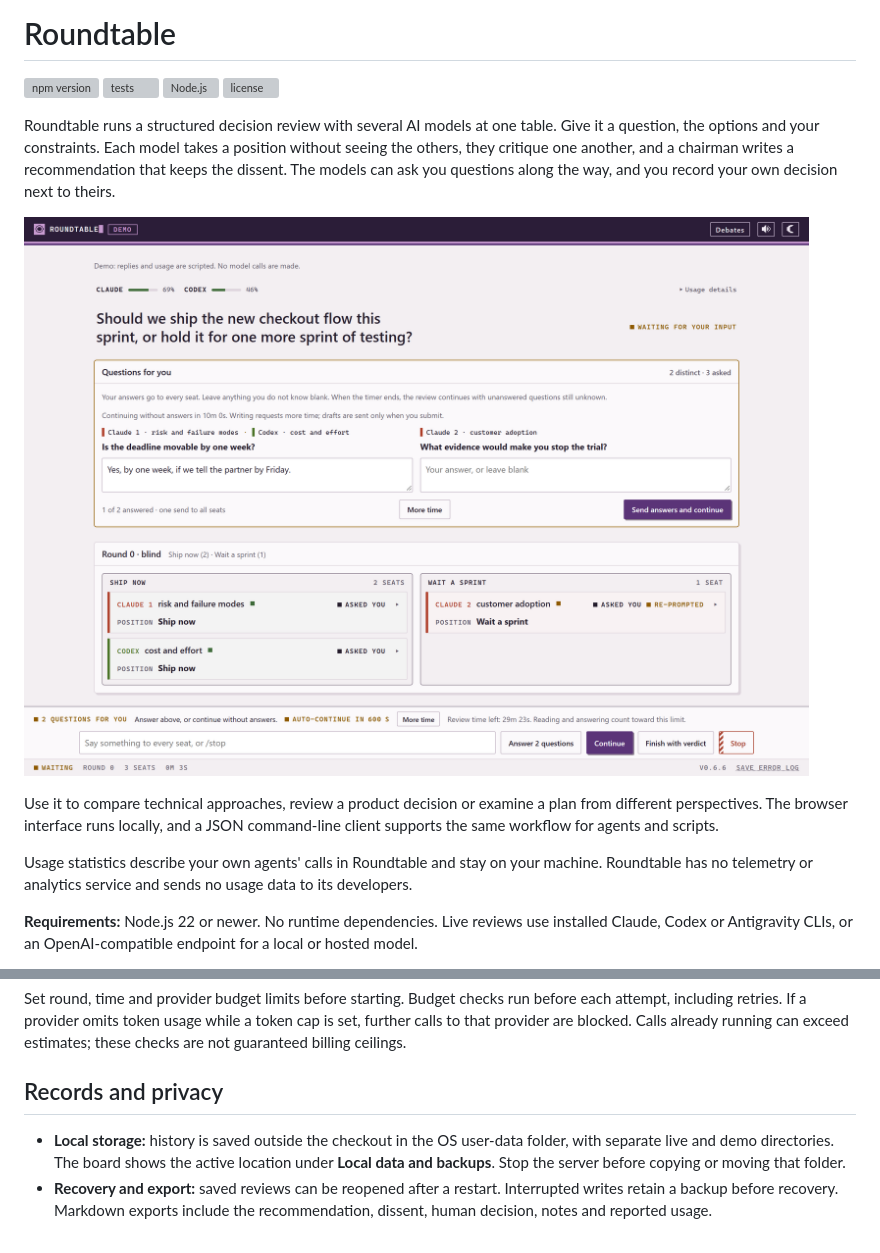
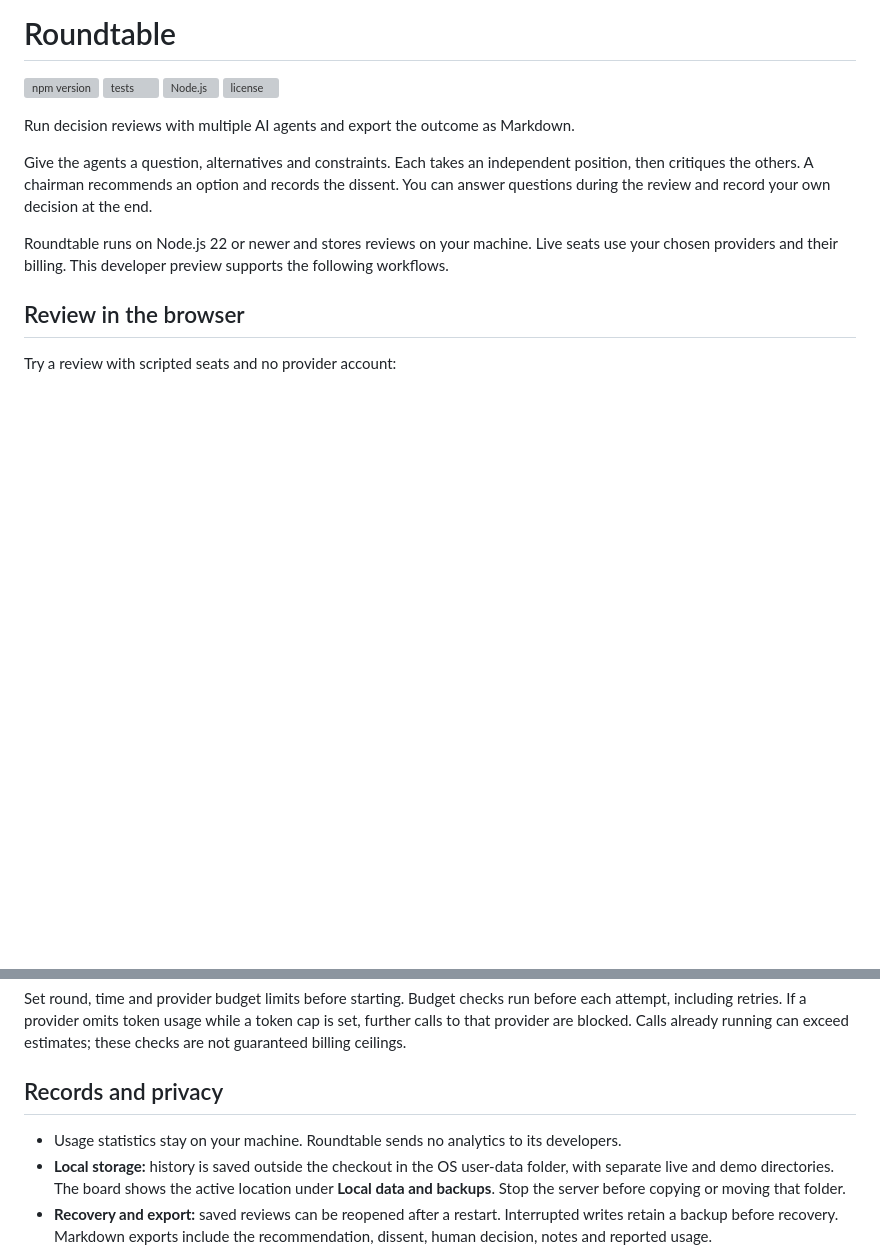
Before and after one commit to prplkane/roundtable, a Markdown page: README.md, 2 parts joined by grey strips. Rendered like a GitHub page; blank space fills up the shorter version; grey boxes are pictures that could not be loaded.

```diff
--- a/README.md
+++ b/README.md
@@ -5,21 +5,16 @@
 [![Node.js](https://img.shields.io/node/v/@prplkane/roundtable)](package.json)
 [![license](https://img.shields.io/npm/l/@prplkane/roundtable)](LICENSE)
 
-Roundtable runs a structured decision review with several AI models at one table. Give it a
-question, the options and your constraints. Each model takes a position without seeing the
-others, they critique one another, and a chairman writes a recommendation that keeps the
-dissent. The models can ask you questions along the way, and you record your own decision
-next to theirs.
+Run decision reviews with multiple AI agents and export the outcome as Markdown.
 
-![The Roundtable board during a review: two questions from the seats wait for the user's answers, and the first round shows two seats for shipping now and one for waiting a sprint](docs/images/board-questions.png)
+Give the agents a question, alternatives and constraints. Each takes an independent position,
+then critiques the others. A chairman recommends an option and records the dissent. You can
+answer questions during the review and record your own decision at the end.
 
-Use it to compare technical approaches, review a product decision or examine a plan from
-different perspectives. The browser interface runs locally, and a JSON command-line client
-supports the same workflow for agents and scripts.
+Roundtable runs on Node.js 22 or newer and stores reviews on your machine. Live seats use
+your chosen providers and their billing. This developer preview supports the following workflows.
 
-Usage statistics describe your own agents' calls in Roundtable and stay on your machine.
-Roundtable has no telemetry or analytics service and sends no usage data to its developers.
+## Review in the browser
 
-**Requirements:** Node.js 22 or newer. No runtime dependencies. Live reviews use installed
-Claude, Codex or Antigravity CLIs, or an OpenAI-compatible endpoint for a local or hosted model.
+Try a review with scripted seats and no provider account:
 
@@ -139,6 +108,7 @@ are not guaranteed billing ceilings.
 
 ## Records and privacy
 
+- Usage statistics stay on your machine. Roundtable sends no analytics to its developers.
 - **Local storage:** history is saved outside the checkout in the OS user-data folder, with
   separate live and demo directories. The board shows the active location under **Local data
   and backups**. Stop the server before copying or moving that folder.
```
Also changed, not shown: other parts of README.md (+49 -75 lines), docs/images/codex-agentlink-review.png (added), 1 other file.
